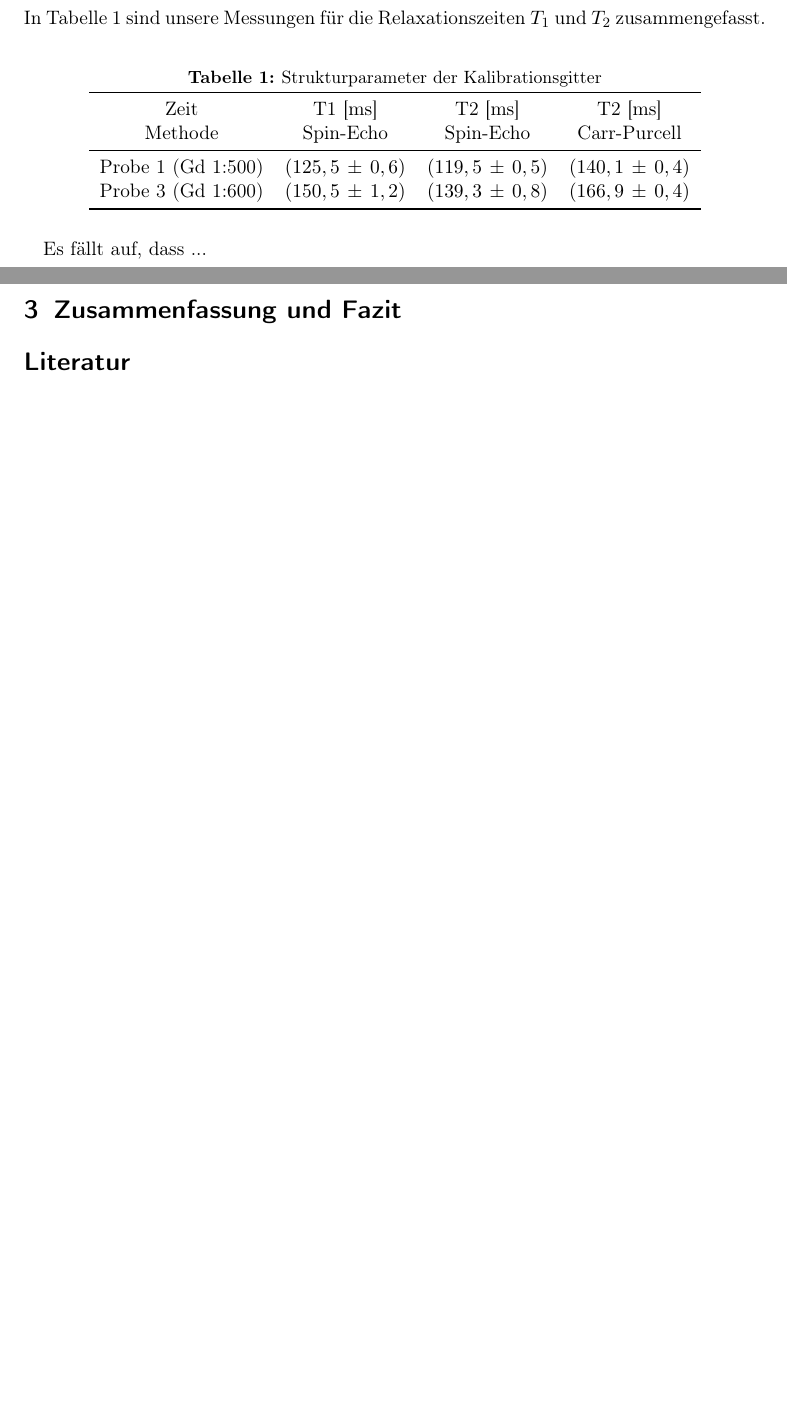
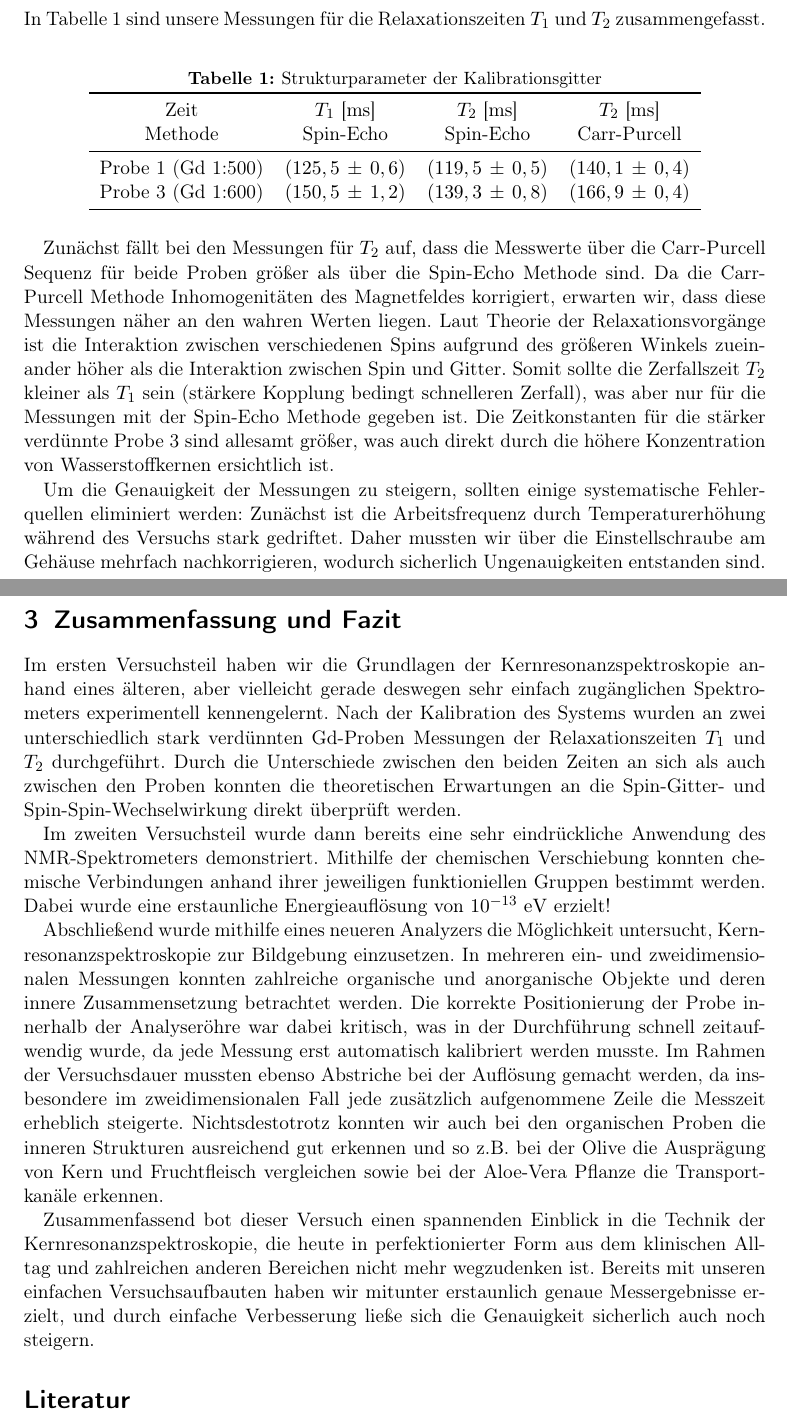
Before and after one commit to aimpertro/NMRSpectroscopy, a LaTeX paper (Auswertung/lange_Auswertung_NMR.tex): two parts of pages 8 and 18 of 19 before the commit and two parts of pages 8 and 19 of 19 after it, joined at a grey line, cut so that both start at the same text, the shorter picture padded with empty space. The pictures show the PDF file Auswertung/lange_Auswertung_NMR.pdf that the author committed with the source.

Commit message:
Final changes-conclusion added.

```diff
--- a/Auswertung/lange_Auswertung_NMR.tex
+++ b/Auswertung/lange_Auswertung_NMR.tex
@@ -322,7 +323,7 @@ In Tabelle \ref{tab:relaxtimes} sind unsere Messungen für die Relaxationszeiten
 	\label{tab:relaxtimes}
 	\begin{tabular}{cccc}
 		\toprule
-		Zeit & T1 [$\mathrm{ms}$] & T2 [$\mathrm{ms}$] & T2 [$\mathrm{ms}$]\\
+		Zeit & $T_1$ [$\mathrm{ms}$] & $T_2$ [$\mathrm{ms}$] & $T_2$ [$\mathrm{ms}$]\\
 		Methode & Spin-Echo & Spin-Echo & Carr-Purcell\\
 		\midrule
 		Probe 1 (Gd 1:500)& $\err{125,5}{0,6}$ & $\err{119,5}{0,5}$ & $\err{140,1}{0,4}$\\
@@ -331,6 +332,11 @@ In Tabelle \ref{tab:relaxtimes} sind unsere Messungen für die Relaxationszeiten
 	\end{tabular}
 \end{table}
 
-Es fällt auf, dass ...
+Zunächst fällt bei den Messungen für $T_2$ auf, dass die Messwerte über die Carr-Purcell Sequenz für beide Proben größer als über die Spin-Echo Methode sind. Da die Carr-Purcell Methode Inhomogenitäten des Magnetfeldes korrigiert, erwarten wir, dass diese Messungen näher an den wahren Werten liegen.
+Laut Theorie der Relaxationsvorgänge ist die Interaktion zwischen verschiedenen Spins aufgrund des größeren Winkels zueinander höher als die Interaktion zwischen Spin und Gitter. Somit sollte die Zerfallszeit $T_2$ kleiner als $T_1$ sein (stärkere Kopplung bedingt schnelleren Zerfall), was aber nur für die Messungen mit der Spin-Echo Methode gegeben ist. Die Zeitkonstanten für die stärker verdünnte Probe 3 sind allesamt größer, was auch direkt durch die höhere Konzentration von Wasserstoffkernen ersichtlich ist.
 
-\newpage
+Um die Genauigkeit der Messungen zu steigern, sollten einige systematische Fehlerquellen eliminiert werden: Zunächst ist die Arbeitsfrequenz durch Temperaturerhöhung während des Versuchs stark gedriftet. Daher mussten wir über die Einstellschraube am Gehäuse mehrfach nachkorrigieren, wodurch sicherlich Ungenauigkeiten entstanden sind. Abhilfe würde eine bessere thermische Isolierung und ein automatisierter Messprozess bieten, der die absolute Messdauer reduziert und somit Temperaturdrifts verringert. Ebenfalls war es nur unzureichend möglich, die Pulsdauern genau einzustellen. Vor allem bei dem $180^\circ$-Puls war die Differenz zwischen maximaler und minimaler Amplitude sehr klein, und das Signal ist auch nicht komplett auf Null abgefallen. Hierdurch ist die Projektion der Magnetisierung sowie das Umkehren der Phasenwinkel mit einem großen Fehler behaftet, was sicherlich zu einer signifikanten Ungenauigkeit führt. Als Probemlösung ist die Verwendung einer digitalen Einstellmöglichkeit, anstatt der nur grob einstellbaren, analogen Drehregler, vorzuschlagen. Eventuell könnte diese Einstellung sogar automatisiert über eine Regelschleife erfolgen, um die optimalen Pulsdauern zu finden.
+
+Zum Abschluss schätzen wir aus den gemessenen Arbeitsfrequenzen und Pulsdauern die Feldstärken der beiden Magnetfelder. Aus der Larmorfrequenz (Gl. \ref{eq:larmor_freq}) lässt sich unter der Näherung $\omega_{L} \approx \omega_{HF} = 2\pi \nu_{HF} = 2\pi \times \err{19.9}{0.2}\mhz$ die Feldstärke des statischen Feldes bestimmen:
+\begin{itemize}
+\item[] $B_0 = \err{0.467}{0.002}\mathrm{T}$
@@ -674,6 +684,14 @@ Bei den organischen Proben gibt die Helligkeit Aufschluss über den Wasser- bzw.
 
 \section{Zusammenfassung und Fazit}
 
+Im ersten Versuchsteil haben wir die Grundlagen der Kernresonanzspektroskopie anhand eines älteren, aber vielleicht gerade deswegen sehr einfach zugänglichen Spektrometers experimentell kennengelernt. Nach der Kalibration des Systems wurden an zwei unterschiedlich stark verdünnten Gd-Proben Messungen der Relaxationszeiten $T_1$ und $T_2$ durchgeführt. Durch die Unterschiede zwischen den beiden Zeiten an sich als auch zwischen den Proben konnten die theoretischen Erwartungen an die Spin-Gitter- und Spin-Spin-Wechselwirkung direkt überprüft werden.
+
+Im zweiten Versuchsteil wurde dann bereits eine sehr eindrückliche Anwendung des NMR-Spektrometers demonstriert. Mithilfe der chemischen Verschiebung konnten chemische Verbindungen anhand ihrer jeweiligen funktioniellen Gruppen bestimmt werden. Dabei wurde eine erstaunliche Energieauflösung von $10^{-13}~\mathrm{eV}$ erzielt!
+
+Abschließend wurde mithilfe eines neueren Analyzers die Möglichkeit untersucht, Kernresonanzspektroskopie zur Bildgebung einzusetzen. In mehreren ein- und zweidimensionalen Messungen konnten zahlreiche organische und anorganische Objekte und deren innere Zusammensetzung betrachtet werden. Die korrekte Positionierung der Probe innerhalb der Analyseröhre war dabei kritisch, was in der Durchführung schnell zeitaufwendig wurde, da jede Messung erst automatisch kalibriert werden musste. Im Rahmen der Versuchsdauer mussten ebenso Abstriche bei der Auflösung gemacht werden, da insbesondere im zweidimensionalen Fall jede zusätzlich aufgenommene Zeile die Messzeit erheblich steigerte. Nichtsdestotrotz konnten wir auch bei den organischen Proben die inneren Strukturen ausreichend gut erkennen und so z.B. bei der Olive die Ausprägung von Kern und Fruchtfleisch vergleichen sowie bei der Aloe-Vera Pflanze die Transportkanäle erkennen.
+
+Zusammenfassend bot dieser Versuch einen spannenden Einblick in die Technik der Kernresonanzspektroskopie, die heute in perfektionierter Form aus dem klinischen Alltag und zahlreichen anderen Bereichen nicht mehr wegzudenken ist. Bereits mit unseren einfachen Versuchsaufbauten haben wir mitunter erstaunlich genaue Messergebnisse erzielt, und durch einfache Verbesserung ließe sich die Genauigkeit sicherlich auch noch steigern.
+
 \printbibliography
 
 \end{document}
```
Also changed, not shown: Auswertung/lange_Auswertung_NMR.pdf, Auswertung/lange_Auswertung_NMR.tex (17 more changed lines), 5 other files.
